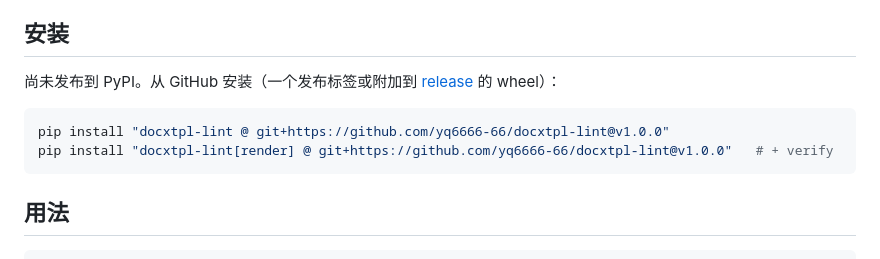
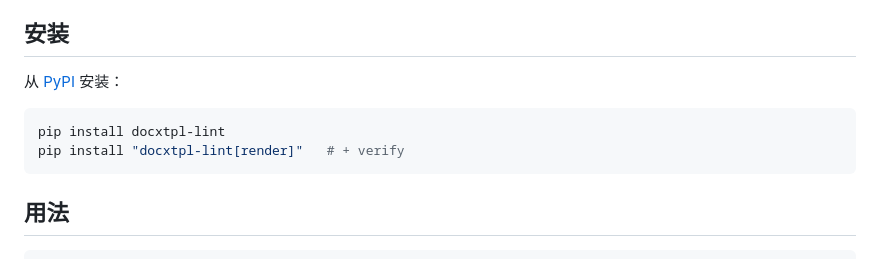
Before and after one commit to actions-marketplace-validations/yq6666-66_docxtpl-lint, a Markdown page: README.zh.md, the part around the change. Drawn GitHub-style.

Commit message:
README: install from PyPI (1.1.0 published)

````diff
--- a/README.zh.md
+++ b/README.zh.md
@@ -76,11 +76,11 @@ invoice.docx:body ¶1:7: error DTL401 `{{ total }}` was rendered by docxtpl but
 
 ## 安装
 
-尚未发布到 PyPI。从 GitHub 安装（一个发布标签或附加到 [release](https://github.com/yq6666-66/docxtpl-lint/releases) 的 wheel）：
+从 [PyPI](https://pypi.org/project/docxtpl-lint/) 安装：
 
 ```sh
-pip install "docxtpl-lint @ git+https://github.com/yq6666-66/docxtpl-lint@v1.0.0"
-pip install "docxtpl-lint[render] @ git+https://github.com/yq6666-66/docxtpl-lint@v1.0.0"   # + verify
+pip install docxtpl-lint
+pip install "docxtpl-lint[render]"   # + verify
 ```
 
 ## 用法
````
Also changed, not shown: README.md (+3 -3 lines).
